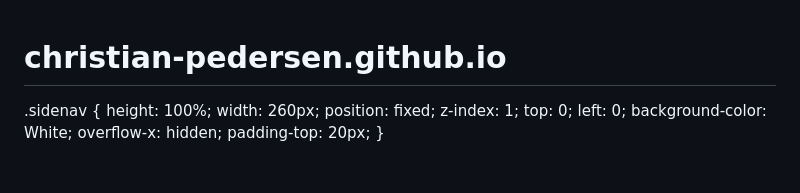
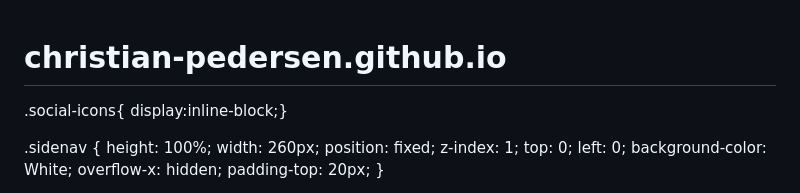
Before and after one commit to christian-pedersen/christian-pedersen.github.io, a Markdown page: README.md, the part around the change. GitHub-like rendering; blank space fills up the shorter version.

```diff
--- a/README.md
+++ b/README.md
@@ -14,6 +14,9 @@ a:link {
   text-decoration: none;
   }
 a:hover { color: green; text-decoration: none; font-weight: none; }
+
+.social-icons{
+  display:inline-block;}
 
 .sidenav {
   height: 100%;
```
